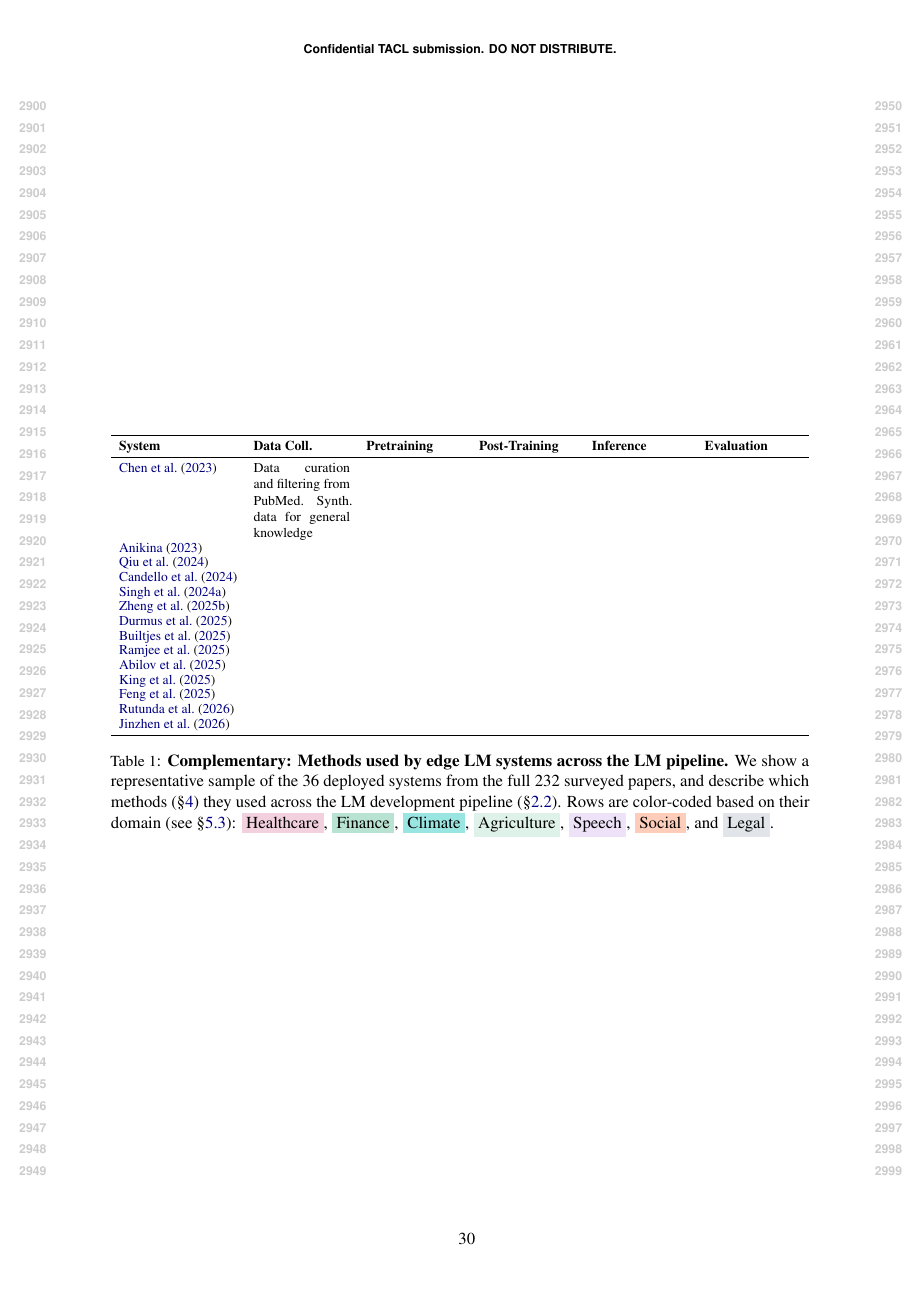
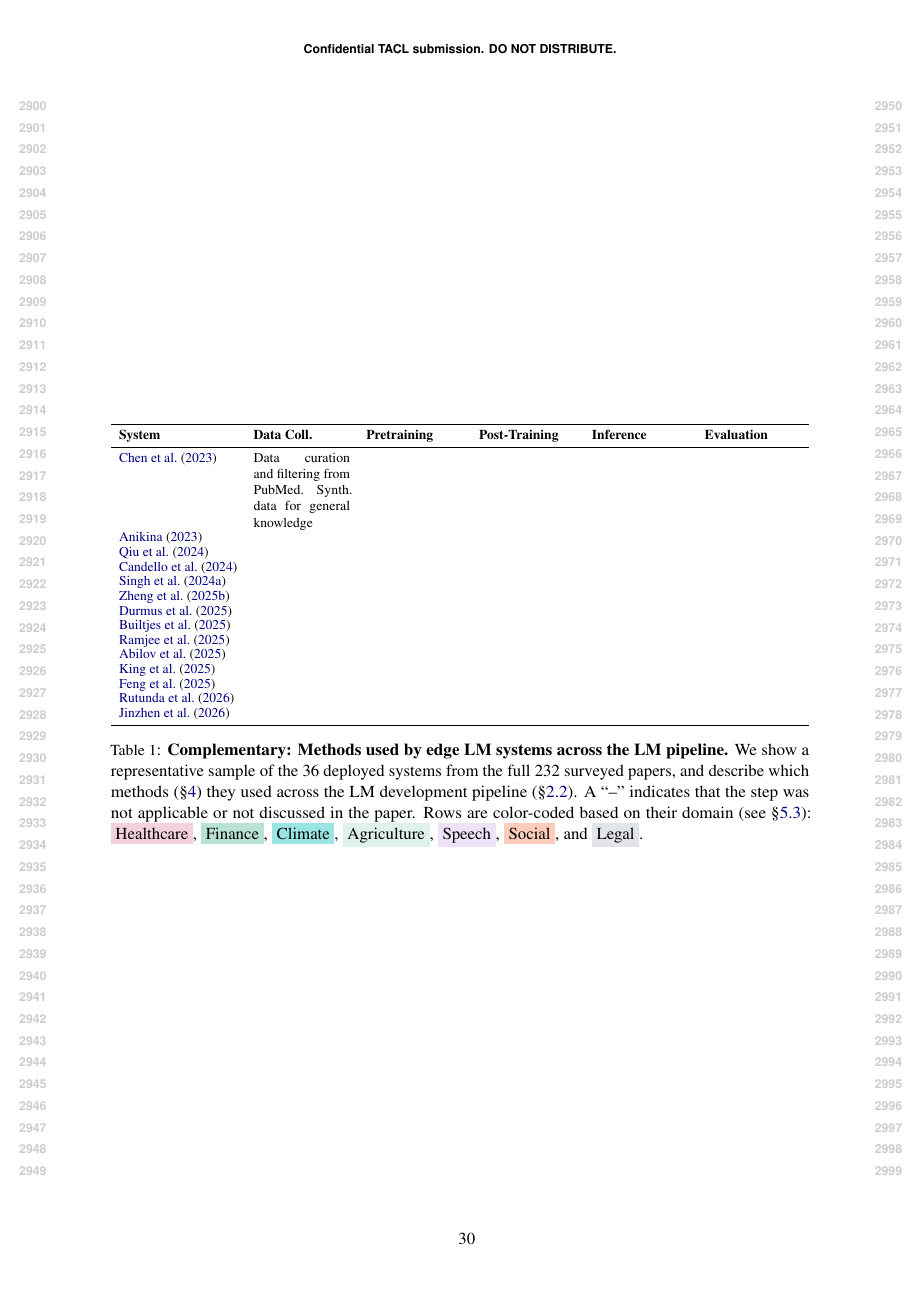
Before and after one commit to ljvmiranda921/multilinguality-at-the-edge, a LaTeX paper (tacl2021v1-template.tex, which reads tables/lm_pipeline_edge_lm_systems.tex): page 30 of 30. Compiled offline with pdfLaTeX.

Commit message:
[wip] Update

```diff
--- a/tables/lm_pipeline_edge_lm_systems.tex
+++ b/tables/lm_pipeline_edge_lm_systems.tex
@@ -30,6 +30,7 @@
     \caption{
         \textbf{Complementary: Methods used by edge LM systems across the LM pipeline.}
         We show a representative sample of the \numdeploymentpapers{} deployed systems from the full \numpapers{} surveyed papers, and describe which methods (\S\ref{sec:survey}) they used across the LM development pipeline (\S\ref{sec:lm_pipeline}).
+        A ``--'' indicates that the step was not applicable or not discussed in the paper.
         Rows are color-coded based on their domain (see \S\ref{sec:which_domains_are_edge_lm_systems}): \colorbox{cwarmcherry!40}{Healthcare}, \colorbox{cgreen!40}{Finance}, \colorbox{cwarmblue!40}{Climate}, \colorbox{cwarmgreen!40}{Agriculture}, \colorbox{cwarmpurple!40}{Speech}, \colorbox{ccrest!40}{Social}, and \colorbox{cslate2!40}{Legal}.
     }
     \label{tab:lm_pipeline_edge_lm_systems}
```
